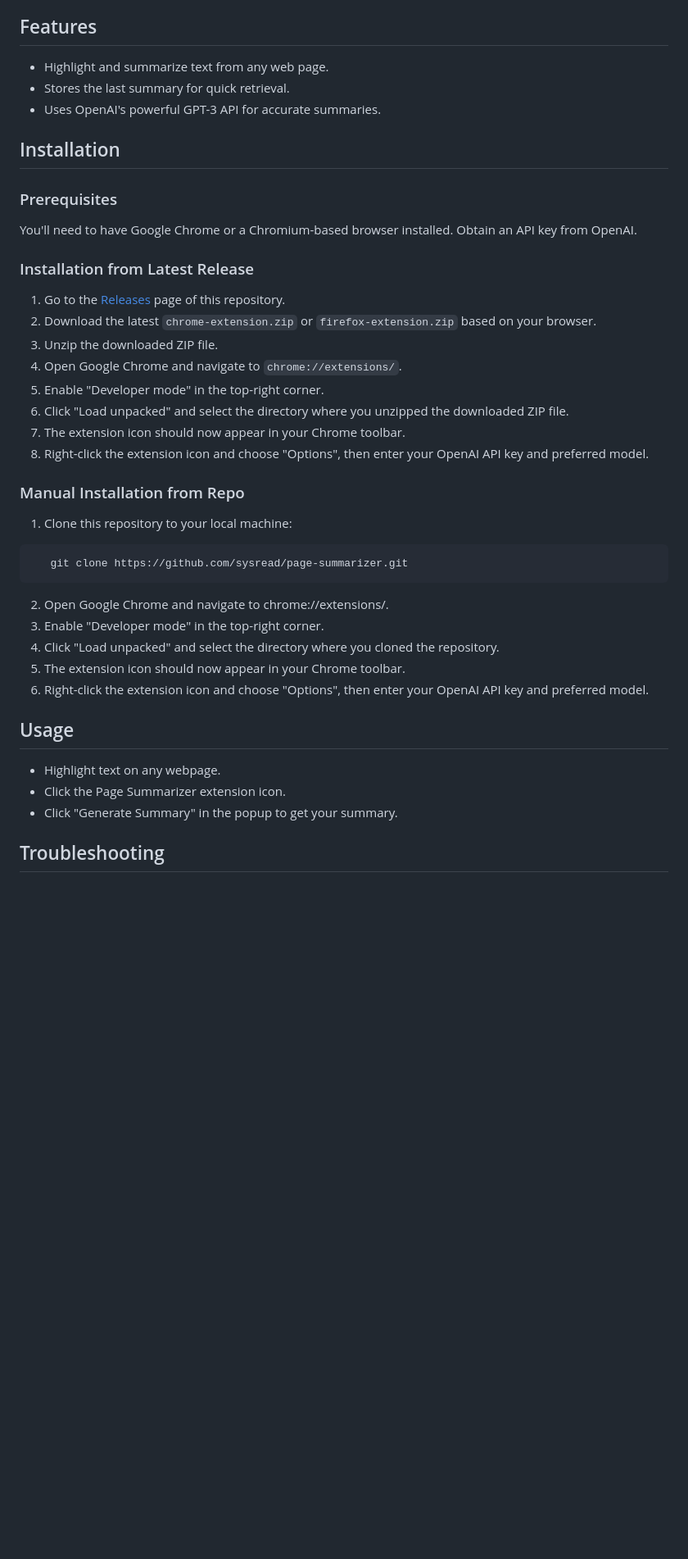
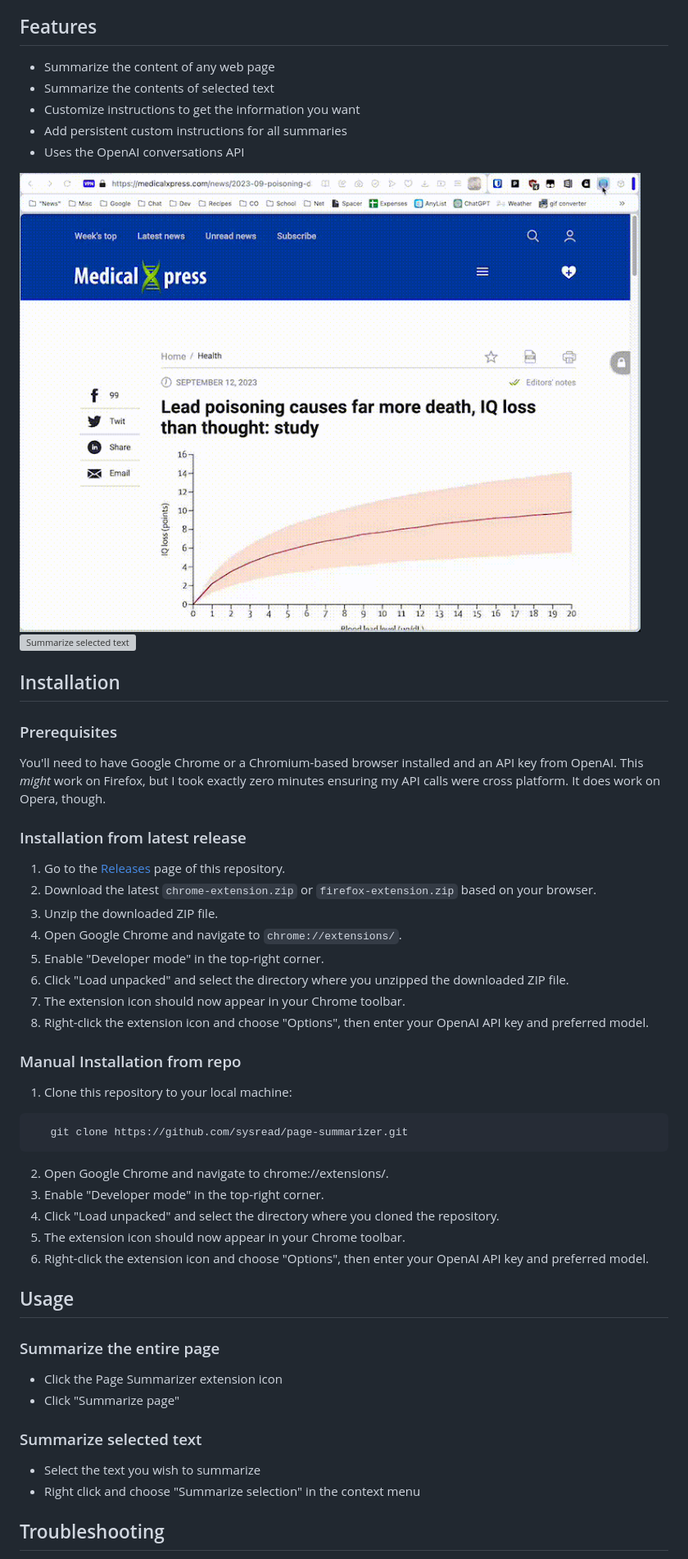
Before and after one commit to sysread/page-summarizer, a Markdown page: README.md, the part around the change printed below. Shown: that part at 82% size. Drawn GitHub-style; pictures changed too: docs/summarize-page.gif (added); blank space fills up the shorter version; grey boxes are pictures that could not be loaded.

Commit message:
Add screen recordings to the readme

```diff
--- a/README.md
+++ b/README.md
@@ -6,18 +6,25 @@ click the extension icon, and get a concise summary!
 
 ## Features
 
-- Highlight and summarize text from any web page.
-- Stores the last summary for quick retrieval.
-- Uses OpenAI's powerful GPT-3 API for accurate summaries.
+- Summarize the content of any web page
+- Summarize the contents of selected text
+- Customize instructions to get the information you want
+- Add persistent custom instructions for all summaries
+- Uses the OpenAI conversations API
+
+![Summarize a web page](./docs/summarize-page.gif)
+![Summarize selected text](./docs/summarize-selection.gif)
 
 ## Installation
 
 ### Prerequisites
 
-You'll need to have Google Chrome or a Chromium-based browser installed. Obtain
-an API key from OpenAI.
+You'll need to have Google Chrome or a Chromium-based browser installed and an
+API key from OpenAI. This _might_ work on Firefox, but I took exactly zero
+minutes ensuring my API calls were cross platform. It does work on Opera,
+though.
 
-### Installation from Latest Release
+### Installation from latest release
 
 1. Go to the [Releases](https://github.com/sysread/page-summarizer/releases) page of this repository.
 2. Download the latest `chrome-extension.zip` or `firefox-extension.zip` based on your browser.
@@ -28,7 +35,7 @@ an API key from OpenAI.
 7. The extension icon should now appear in your Chrome toolbar.
 8. Right-click the extension icon and choose "Options", then enter your OpenAI API key and preferred model.
 
-### Manual Installation from Repo
+### Manual Installation from repo
 
 1. Clone this repository to your local machine:
 
@@ -43,9 +50,15 @@ an API key from OpenAI.
 
 ## Usage
 
-- Highlight text on any webpage.
-- Click the Page Summarizer extension icon.
-- Click "Generate Summary" in the popup to get your summary.
+### Summarize the entire page
+
+- Click the Page Summarizer extension icon
+- Click "Summarize page"
+
+### Summarize selected text
+
+- Select the text you wish to summarize
+- Right click and choose "Summarize selection" in the context menu
 
 ## Troubleshooting
 
```
Also changed, not shown: other parts of README.md (+1 -0 lines), 1 other file.
